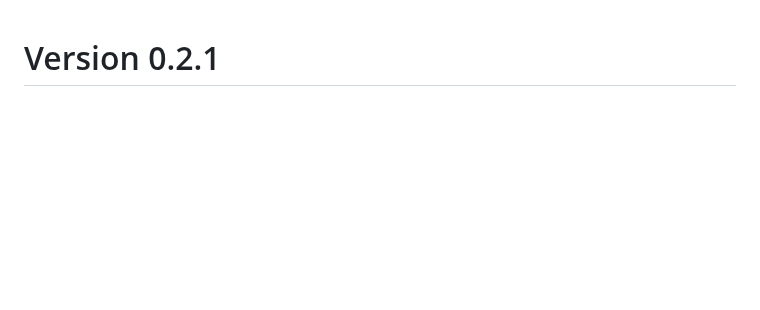
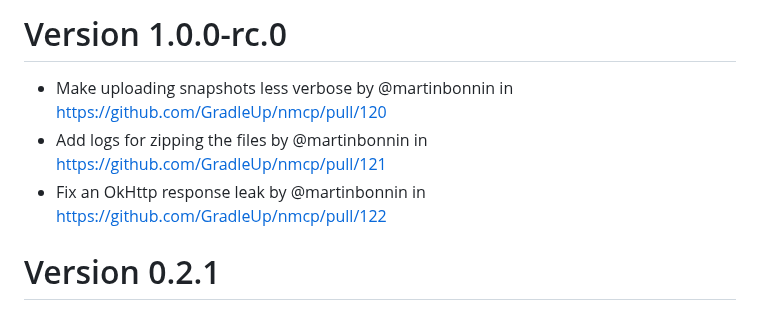
Before and after one commit to GradleUp/nmcp, a Markdown page: CHANGELOG.md, the part around the change. Drawn GitHub-style; blank space fills up the shorter version.

Commit message:
update CHANGELOG

```diff
--- a/CHANGELOG.md
+++ b/CHANGELOG.md
@@ -1,3 +1,9 @@
+# Version 1.0.0-rc.0
+
+* Make uploading snapshots less verbose by @martinbonnin in https://github.com/GradleUp/nmcp/pull/120
+* Add logs for zipping the files by @martinbonnin in https://github.com/GradleUp/nmcp/pull/121
+* Fix an OkHttp response leak by @martinbonnin in https://github.com/GradleUp/nmcp/pull/122
+
 # Version 0.2.1
 
 * Update changelog and readme by @martinbonnin in https://github.com/GradleUp/nmcp/pull/92
```
